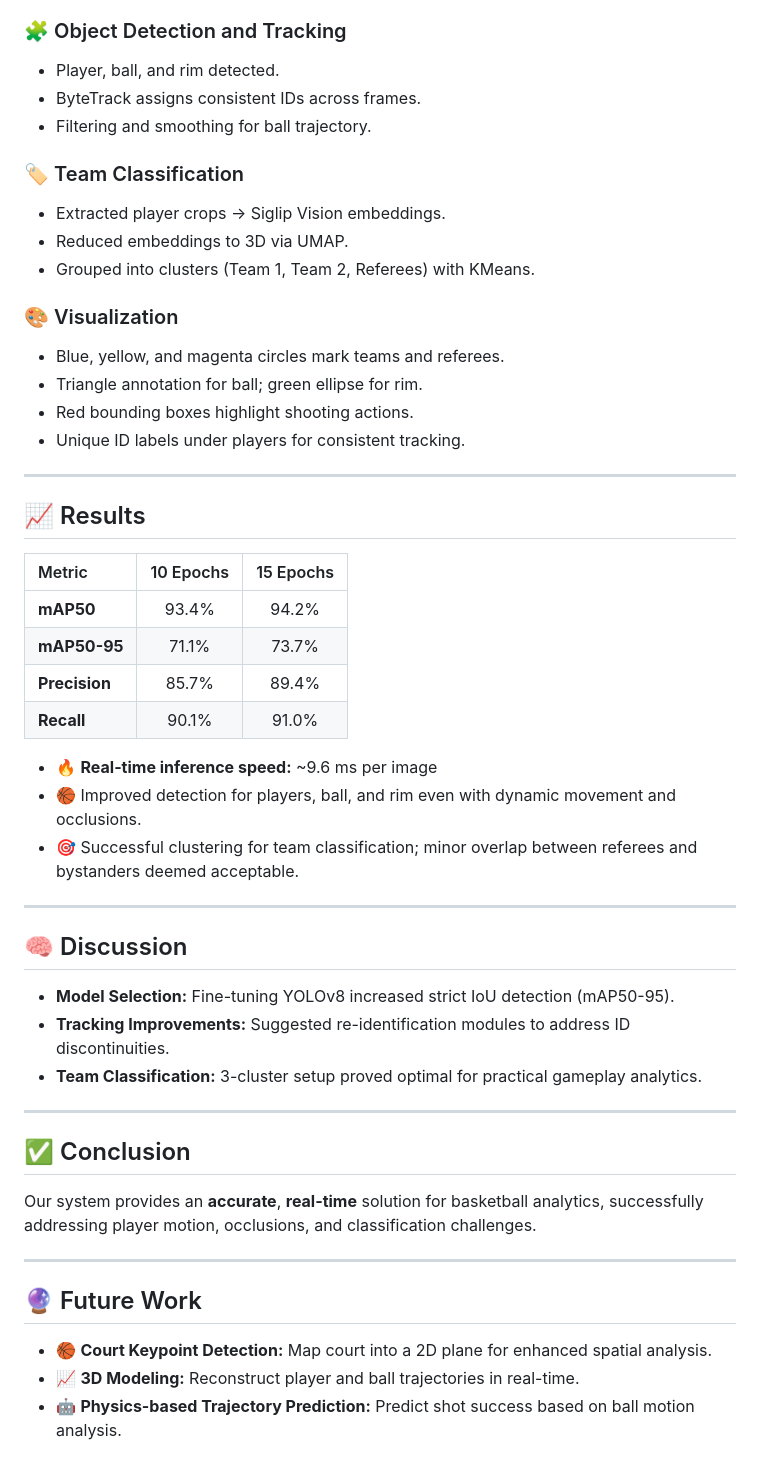
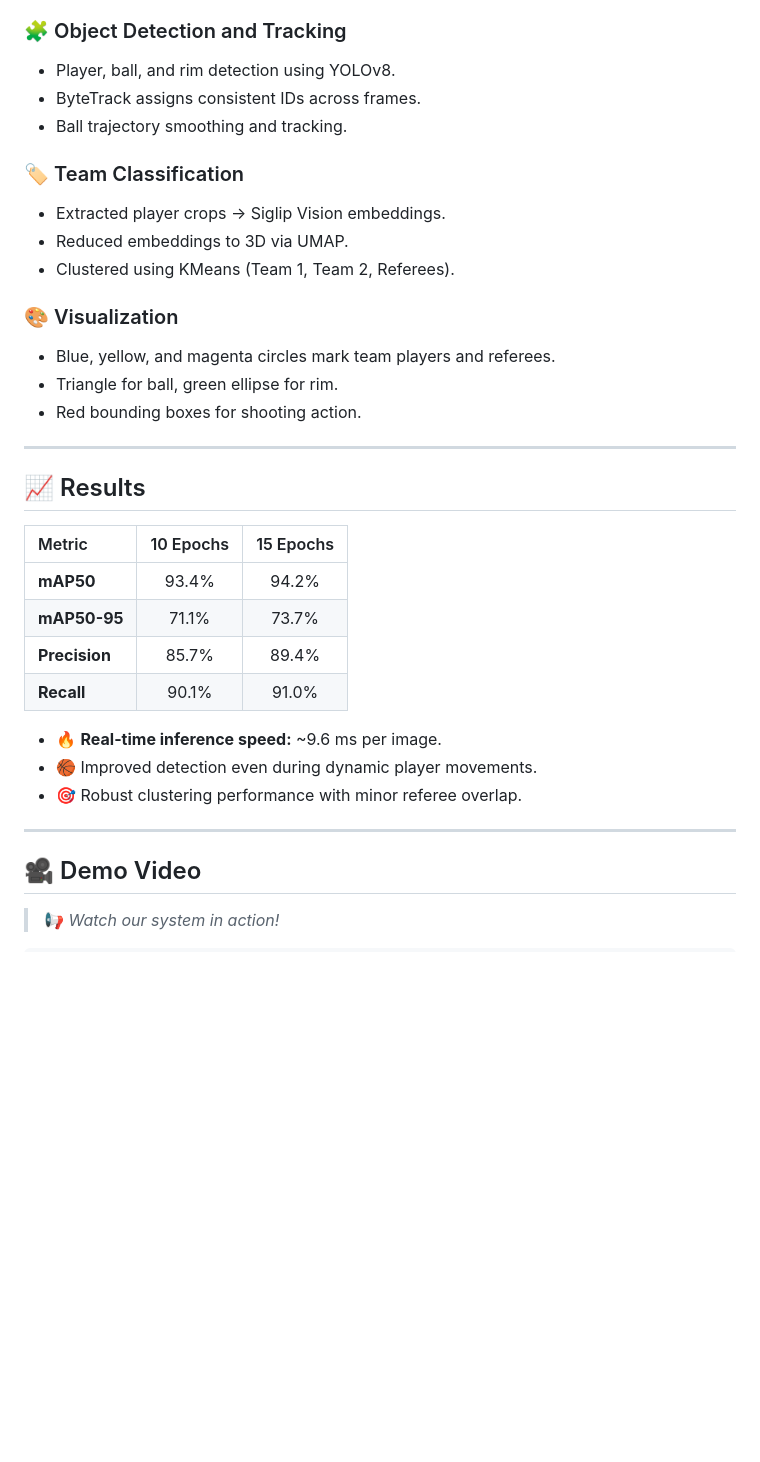
Before and after one commit to hetuvpatel/BasketVision, a Markdown page: README.md, the part around one of its changes. GitHub-like rendering; blank space fills up the shorter version.

```diff
--- a/README.md
+++ b/README.md
@@ -75,20 +75,19 @@ We introduce an **AI-powered system** leveraging deep learning and dimensionalit
 - **Second Setup (15 Epochs):** mAP50 94.2%, Precision 89.4%, mAP50-95 improved to 73.7%.
 
 ### 🧩 Object Detection and Tracking
-- Player, ball, and rim detected.
+- Player, ball, and rim detection using YOLOv8.
 - ByteTrack assigns consistent IDs across frames.
-- Filtering and smoothing for ball trajectory.
+- Ball trajectory smoothing and tracking.
 
 ### 🏷️ Team Classification
 - Extracted player crops → Siglip Vision embeddings.
 - Reduced embeddings to 3D via UMAP.
-- Grouped into clusters (Team 1, Team 2, Referees) with KMeans.
+- Clustered using KMeans (Team 1, Team 2, Referees).
 
 ### 🎨 Visualization
-- Blue, yellow, and magenta circles mark teams and referees.
-- Triangle annotation for ball; green ellipse for rim.
-- Red bounding boxes highlight shooting actions.
-- Unique ID labels under players for consistent tracking.
+- Blue, yellow, and magenta circles mark team players and referees.
+- Triangle for ball, green ellipse for rim.
+- Red bounding boxes for shooting action.
 
 ---
 
@@ -101,29 +100,13 @@ We introduce an **AI-powered system** leveraging deep learning and dimensionalit
 | **Precision**   | 85.7%     | 89.4%     |
 | **Recall**      | 90.1%     | 91.0%     |
 
-- 🔥 **Real-time inference speed:** ~9.6 ms per image
-- 🏀 Improved detection for players, ball, and rim even with dynamic movement and occlusions.
-- 🎯 Successful clustering for team classification; minor overlap between referees and bystanders deemed acceptable.
+- 🔥 **Real-time inference speed:** ~9.6 ms per image.
+- 🏀 Improved detection even during dynamic player movements.
+- 🎯 Robust clustering performance with minor referee overlap.
 
 ---
 
-## 🧠 Discussion
+## 🎥 Demo Video
 
-- **Model Selection:** Fine-tuning YOLOv8 increased strict IoU detection (mAP50-95).
-- **Tracking Improvements:** Suggested re-identification modules to address ID discontinuities.
-- **Team Classification:** 3-cluster setup proved optimal for practical gameplay analytics.
+> 📢 _Watch our system in action!_
 
----
-
-## ✅ Conclusion
-
-Our system provides an **accurate**, **real-time** solution for basketball analytics, successfully addressing player motion, occlusions, and classification challenges.
-
----
-
-## 🔮 Future Work
-
-- 🏀 **Court Keypoint Detection:** Map court into a 2D plane for enhanced spatial analysis.
-- 📈 **3D Modeling:** Reconstruct player and ball trajectories in real-time.
-- 🤖 **Physics-based Trajectory Prediction:** Predict shot success based on ball motion analysis.
-
```
Also changed, not shown: other parts of README.md (+32 -54 lines).
